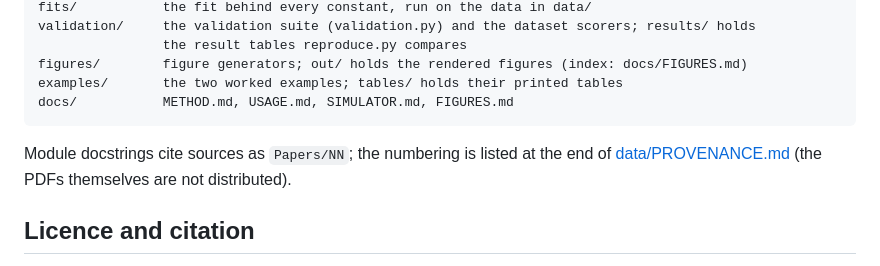
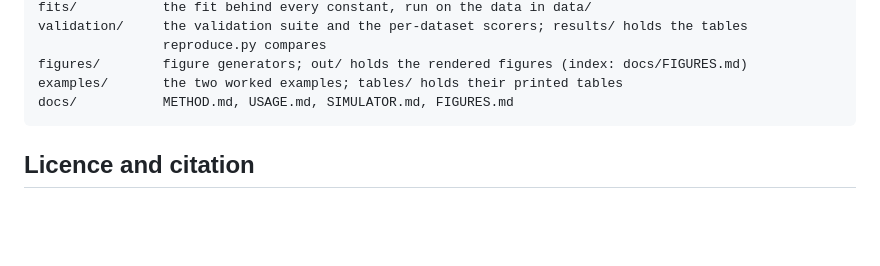
Before and after one commit to mwburgoyne/brine_props, a Markdown page: README.md, the part around one of its changes. Drawn GitHub-style; blank space fills up the shorter version.

````diff
--- a/README.md
+++ b/README.md
@@ -129,12 +139,10 @@ data/           measured datasets as CSV or JSON, with PROVENANCE.md (source, DO
 fits/           the fit behind every constant, run on the data in data/
-validation/     the validation suite (validation.py) and the dataset scorers; results/ holds
-                the result tables reproduce.py compares
+validation/     the validation suite and the per-dataset scorers; results/ holds the tables
+                reproduce.py compares
 figures/        figure generators; out/ holds the rendered figures (index: docs/FIGURES.md)
 examples/       the two worked examples; tables/ holds their printed tables
 docs/           METHOD.md, USAGE.md, SIMULATOR.md, FIGURES.md
 ```
-
-Module docstrings cite sources as `Papers/NN`; the numbering is listed at the end of [data/PROVENANCE.md](data/PROVENANCE.md) (the PDFs themselves are not distributed).
 
 ## Licence and citation
 
````
Also changed, not shown: other parts of README.md (+43 -33 lines), docs/SIMULATOR.md (+1 -1 lines).
